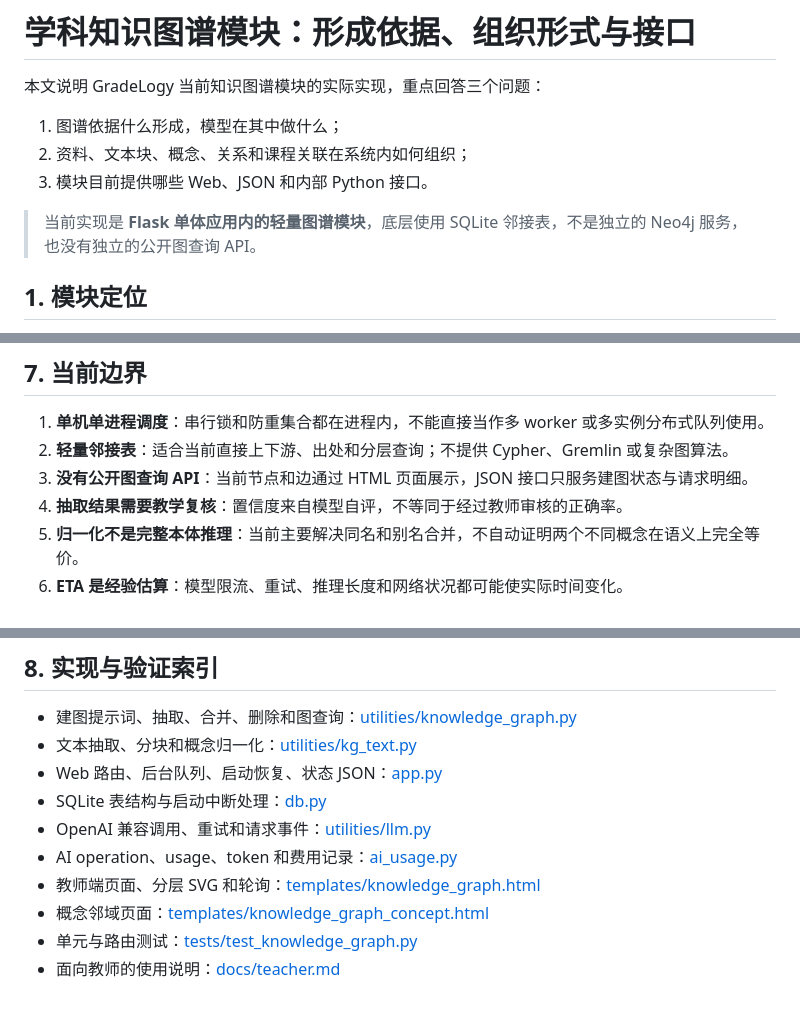
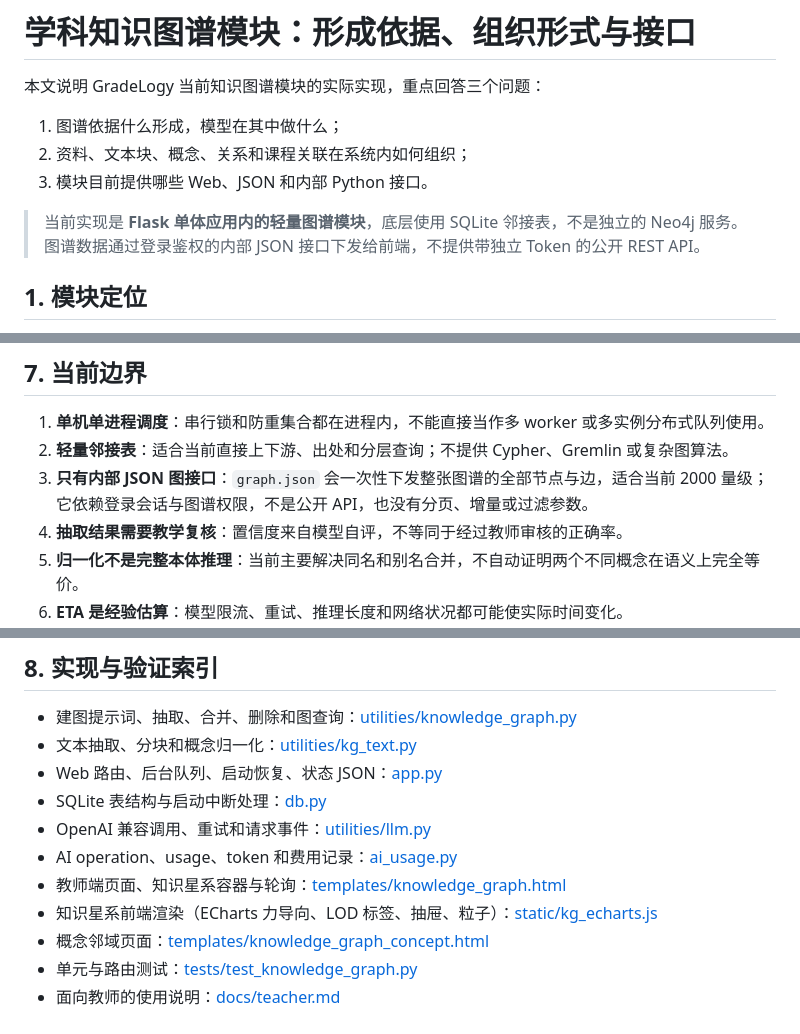
Before and after one commit to jezecheng/GradeLogy, a Markdown page: docs/knowledge_graph.md, 3 parts joined by grey strips. GitHub-like rendering.

```diff
--- a/docs/knowledge_graph.md
+++ b/docs/knowledge_graph.md
@@ -6,7 +6,7 @@
 2. 资料、文本块、概念、关系和课程关联在系统内如何组织；
 3. 模块目前提供哪些 Web、JSON 和内部 Python 接口。
 
-> 当前实现是 **Flask 单体应用内的轻量图谱模块**，底层使用 SQLite 邻接表，不是独立的 Neo4j 服务，也没有独立的公开图查询 API。
+> 当前实现是 **Flask 单体应用内的轻量图谱模块**，底层使用 SQLite 邻接表，不是独立的 Neo4j 服务。图谱数据通过登录鉴权的内部 JSON 接口下发给前端，不提供带独立 Token 的公开 REST API。
 
 ## 1. 模块定位
 
@@ -472,7 +491,7 @@ Content-Type: application/json
 
 1. **单机单进程调度**：串行锁和防重集合都在进程内，不能直接当作多 worker 或多实例分布式队列使用。
 2. **轻量邻接表**：适合当前直接上下游、出处和分层查询；不提供 Cypher、Gremlin 或复杂图算法。
-3. **没有公开图查询 API**：当前节点和边通过 HTML 页面展示，JSON 接口只服务建图状态与请求明细。
+3. **只有内部 JSON 图接口**：`graph.json` 会一次性下发整张图谱的全部节点与边，适合当前 2000 量级；它依赖登录会话与图谱权限，不是公开 API，也没有分页、增量或过滤参数。
 4. **抽取结果需要教学复核**：置信度来自模型自评，不等同于经过教师审核的正确率。
 5. **归一化不是完整本体推理**：当前主要解决同名和别名合并，不自动证明两个不同概念在语义上完全等价。
 6. **ETA 是经验估算**：模型限流、重试、推理长度和网络状况都可能使实际时间变化。
@@ -488,7 +507,8 @@ Content-Type: application/json
 - SQLite 表结构与启动中断处理：[db.py](../db.py)
 - OpenAI 兼容调用、重试和请求事件：[utilities/llm.py](../utilities/llm.py)
 - AI operation、usage、token 和费用记录：[ai_usage.py](../ai_usage.py)
-- 教师端页面、分层 SVG 和轮询：[templates/knowledge_graph.html](../templates/knowledge_graph.html)
+- 教师端页面、知识星系容器与轮询：[templates/knowledge_graph.html](../templates/knowledge_graph.html)
+- 知识星系前端渲染（ECharts 力导向、LOD 标签、抽屉、粒子）：[static/kg_echarts.js](../static/kg_echarts.js)
 - 概念邻域页面：[templates/knowledge_graph_concept.html](../templates/knowledge_graph_concept.html)
 - 单元与路由测试：[tests/test_knowledge_graph.py](../tests/test_knowledge_graph.py)
 - 面向教师的使用说明：[docs/teacher.md](teacher.md)
```
Also changed, not shown: other parts of docs/knowledge_graph.md (+23 -4 lines), docs/images/kg-galaxy-drawer.jpg (added), docs/images/kg-galaxy-overview.jpg (added), docs/images/kg-galaxy-zoom.jpg (added), 6 other files.
